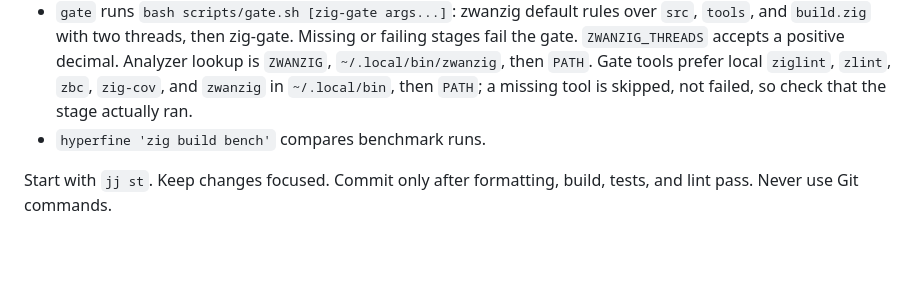
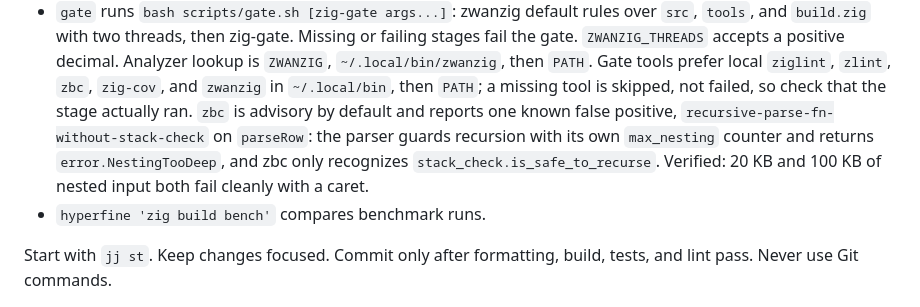
Before and after one commit to CoffeeImpliesCode/ztex, a Markdown page: AGENTS.md, the part around the change. Rendered like a GitHub page; blank space fills up the shorter version.

Commit message:
docs(agents): record the one advisory false positive in the gate
zbc reports a single advisory finding, recursive-parse-fn-without-stack-check
on parseRow. It is a false positive: the parser guards recursion with its own
max_nesting counter and returns error.NestingTooDeep, and zbc only recognizes
the std stack_check idiom. Verified against the built binary that 20 KB and
100 KB of nested input both fail cleanly with a caret and exit 1 rather than
overflowing the stack.

Recorded so the advisory is not re-investigated on the next gate run.

```diff
--- a/AGENTS.md
+++ b/AGENTS.md
@@ -66,6 +66,11 @@ Run from the repository root:
   is `ZWANZIG`, `~/.local/bin/zwanzig`, then `PATH`. Gate tools prefer local
   `ziglint`, `zlint`, `zbc`, `zig-cov`, and `zwanzig` in `~/.local/bin`, then `PATH`;
   a missing tool is skipped, not failed, so check that the stage actually ran.
+  `zbc` is advisory by default and reports one known false positive,
+  `recursive-parse-fn-without-stack-check` on `parseRow`: the parser guards
+  recursion with its own `max_nesting` counter and returns
+  `error.NestingTooDeep`, and zbc only recognizes `stack_check.is_safe_to_recurse`.
+  Verified: 20 KB and 100 KB of nested input both fail cleanly with a caret.
 - `hyperfine 'zig build bench'` compares benchmark runs.
 
 Start with `jj st`. Keep changes focused. Commit only after formatting, build, tests,
```
